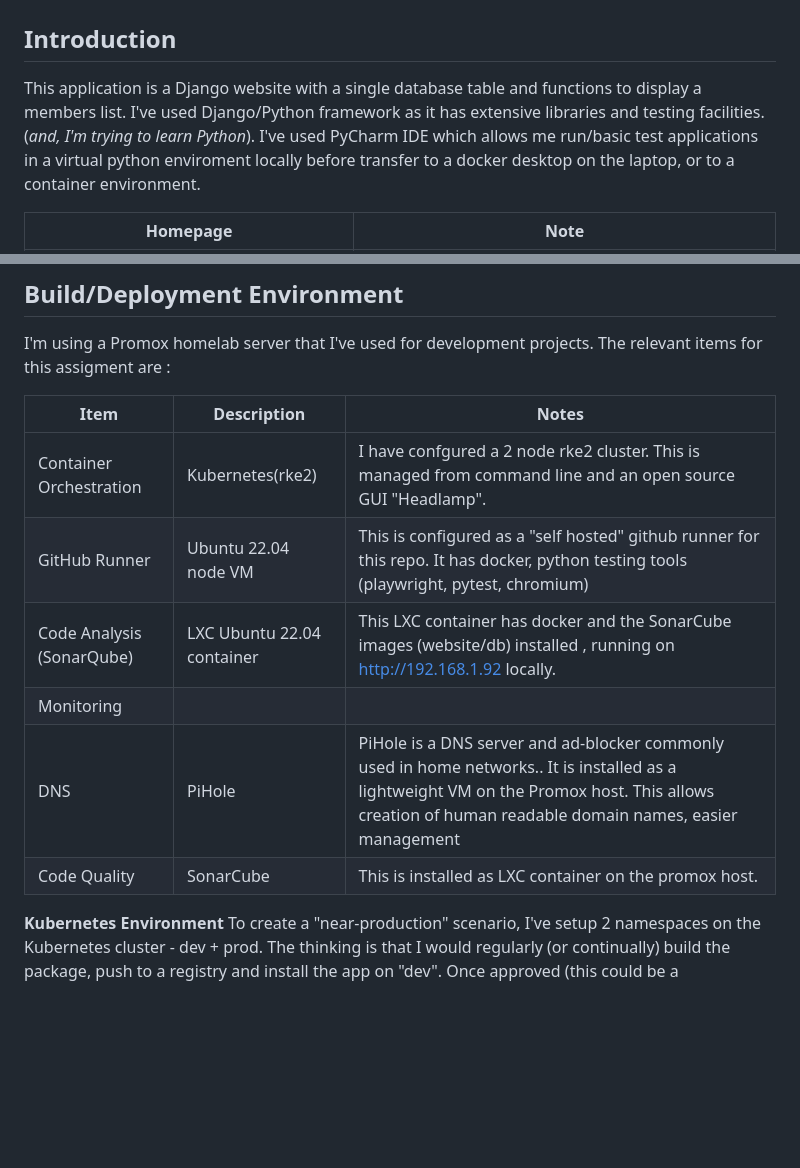
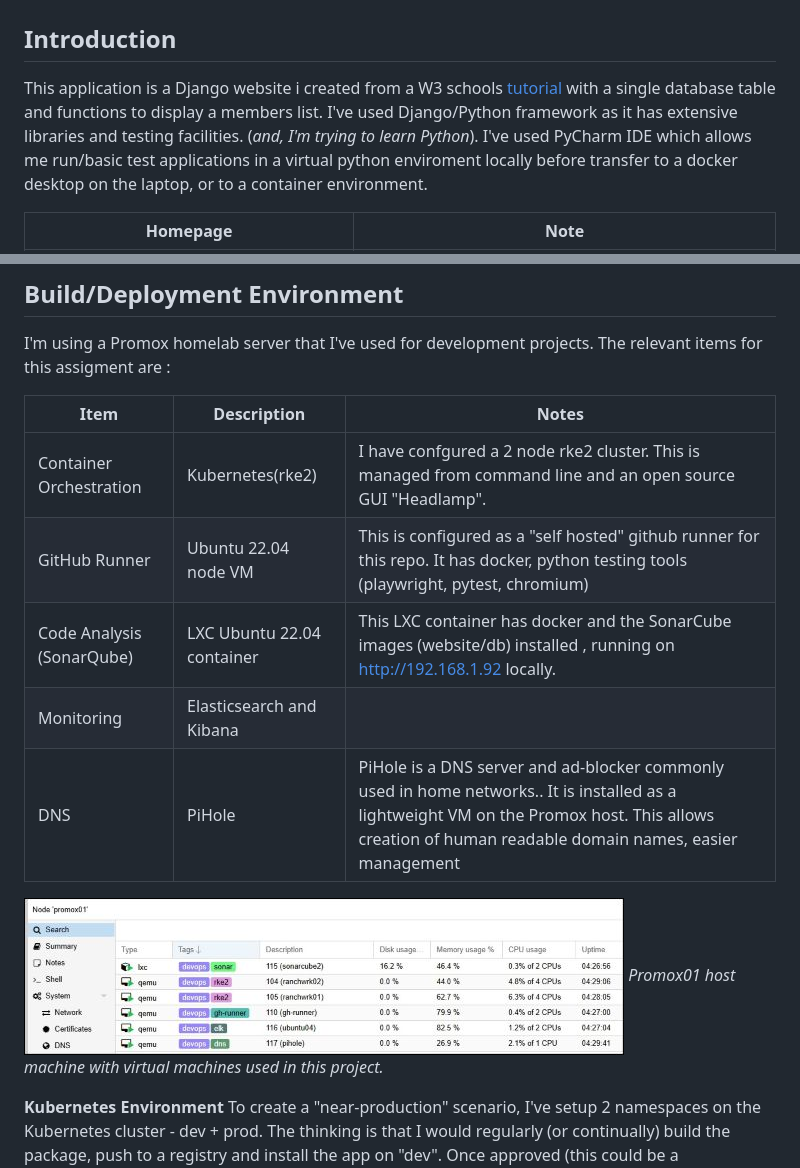
Before and after one commit to mmgriffi/DevOpsSWEng, a Markdown page: README.md, 2 parts joined by grey strips. GitHub-like rendering; pictures changed too: images/promox_vm_env.jpg (added); blank space fills up the shorter version.

Commit message:
Updated readme and images.

```diff
--- a/README.md
+++ b/README.md
@@ -1,9 +1,10 @@
 # DevOps Software Engineering Assignment
 
 ## Introduction
-This application is a Django website with a single database table and functions to display a members list.
+This application is a Django website i created from a W3 schools [tutorial](https://www.w3schools.com/django/index.php) with a single database table and functions to display a members list.
 I've used Django/Python framework as it has extensive libraries and testing facilities.
 (_and, I'm trying to learn Python_). I've used PyCharm IDE which allows me run/basic test applications in a virtual python enviroment locally before transfer to a docker desktop on the laptop, or to a container environment.
+
 
 | Homepage                      | Note                                                               |
 |-------------------------------|--------------------------------------------------------------------|
@@ -15,14 +16,16 @@ I've used Django/Python framework as it has extensive libraries and testing faci
 I'm using a Promox homelab server that I've used for development projects.
 The relevant items for this assigment are :
 
-| Item                      |Description| Notes                                                                                                                                                                                                      |
-|---------------------------|----|------------------------------------------------------------------------------------------------------------------------------------------------------------------------------------------------------------|
-| Container Orchestration   |Kubernetes(rke2)| I have confgured a 2 node rke2 cluster. This is managed from command line and an open source GUI "Headlamp".                                                                                               |
-| GitHub Runner             |Ubuntu 22.04 node VM| This is configured as a "self hosted" github runner for this repo. It has docker, python testing tools (playwright, pytest, chromium)                                                                      |
-| Code Analysis (SonarQube) |LXC Ubuntu 22.04 container| This LXC container has docker and the SonarCube images (website/db) installed , running on http://192.168.1.92 locally.                                                                                    |
-|Monitoring||                                                                                                                                                                                                            |
-|DNS|PiHole| PiHole is a DNS server and ad-blocker commonly used in home networks.</br>. It is installed as a lightweight VM on the Promox host. This allows creation of human readable domain names, easier management |
-|Code Quality|SonarCube| This is installed as  LXC container on the promox host. |
+| Item                      | Description                | Notes                                                                                                                                                                                                      |
+|---------------------------|----------------------------|------------------------------------------------------------------------------------------------------------------------------------------------------------------------------------------------------------|
+| Container Orchestration   | Kubernetes(rke2)           | I have confgured a 2 node rke2 cluster. This is managed from command line and an open source GUI "Headlamp".                                                                                               |
+| GitHub Runner             | Ubuntu 22.04 node VM       | This is configured as a "self hosted" github runner for this repo. It has docker, python testing tools (playwright, pytest, chromium)                                                                      |
+| Code Analysis (SonarQube) | LXC Ubuntu 22.04 container | This LXC container has docker and the SonarCube images (website/db) installed , running on http://192.168.1.92 locally.                                                                                    |
+|Monitoring| Elasticsearch and Kibana   |                                                                                                                                                                                                            |
+|DNS| PiHole                     | PiHole is a DNS server and ad-blocker commonly used in home networks.</br>. It is installed as a lightweight VM on the Promox host. This allows creation of human readable domain names, easier management |
+
+![image](images/promox_vm_env.jpg)
+_Promox01 host machine with virtual machines used in this project._
 
 **Kubernetes Environment**
 To create a "near-production" scenario, I've setup 2 namespaces on the Kubernetes cluster - dev + prod.
```
Also changed, not shown: images/SonarQubeContainers.jpg (added).
